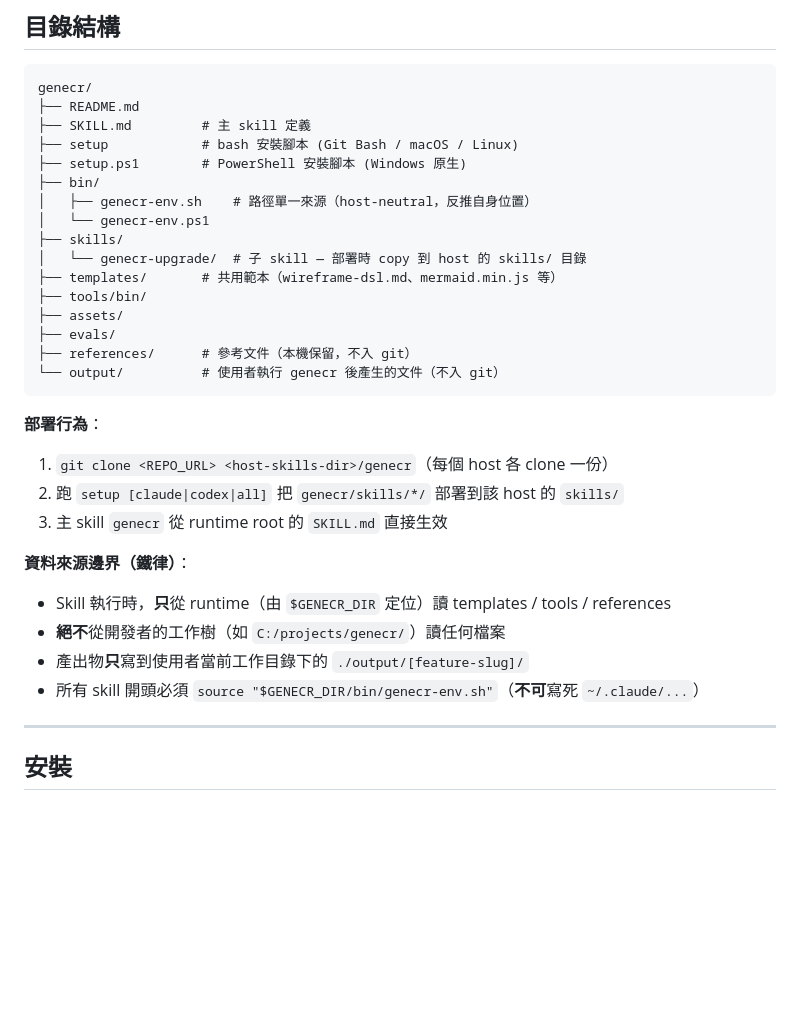
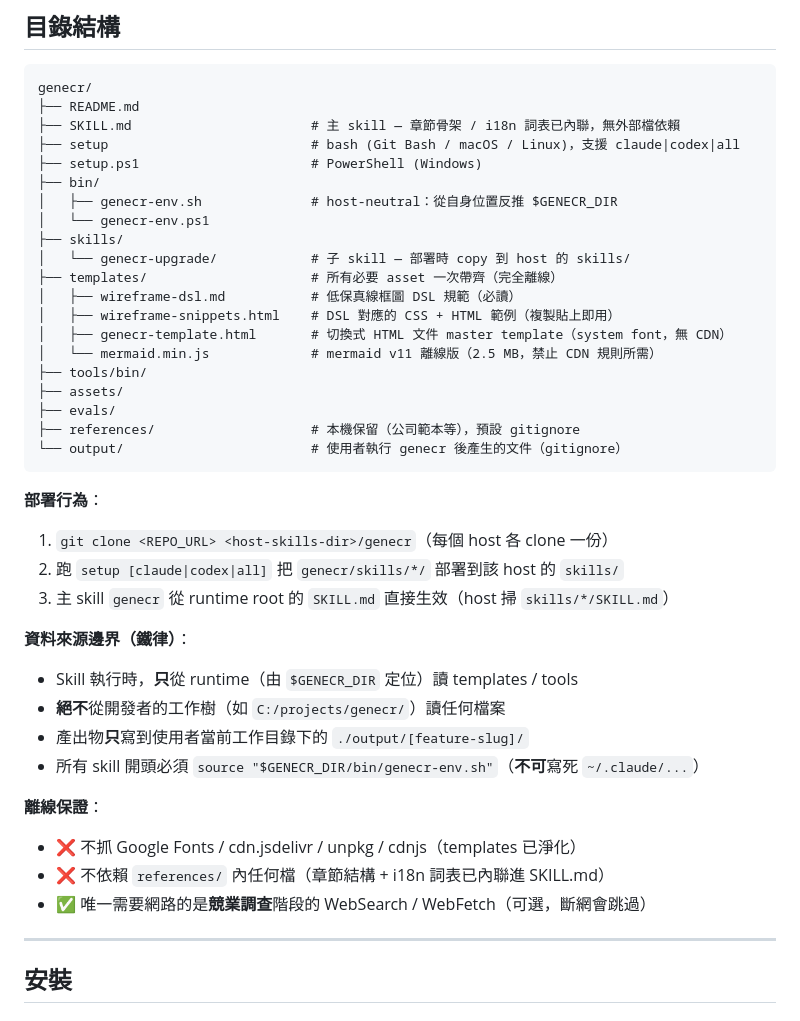
Before and after one commit to ibalasite/genecr, a Markdown page: README.md, the part around the change. GitHub-like rendering; blank space fills up the shorter version.

Commit message:
docs(readme): document templates/ contents and offline guarantee
- Spell out wireframe-dsl.md, wireframe-snippets.html, mermaid.min.js
- Drop "references/" from skill-readable list (now inlined into SKILL.md)
- Add explicit offline guarantee section

Co-Authored-By: Claude Opus 4.7 (1M context) <noreply@anthropic.com>

````diff
--- a/README.md
+++ b/README.md
@@ -16,32 +16,41 @@
 ```
 genecr/
 ├── README.md
-├── SKILL.md         # 主 skill 定義
-├── setup            # bash 安裝腳本 (Git Bash / macOS / Linux)
-├── setup.ps1        # PowerShell 安裝腳本 (Windows 原生)
+├── SKILL.md                       # 主 skill — 章節骨架 / i18n 詞表已內聯，無外部檔依賴
+├── setup                          # bash (Git Bash / macOS / Linux)，支援 claude|codex|all
+├── setup.ps1                      # PowerShell (Windows)
 ├── bin/
-│   ├── genecr-env.sh    # 路徑單一來源（host-neutral，反推自身位置）
+│   ├── genecr-env.sh              # host-neutral：從自身位置反推 $GENECR_DIR
 │   └── genecr-env.ps1
 ├── skills/
-│   └── genecr-upgrade/  # 子 skill — 部署時 copy 到 host 的 skills/ 目錄
-├── templates/       # 共用範本（wireframe-dsl.md、mermaid.min.js 等）
+│   └── genecr-upgrade/            # 子 skill — 部署時 copy 到 host 的 skills/
+├── templates/                     # 所有必要 asset 一次帶齊（完全離線）
+│   ├── wireframe-dsl.md           # 低保真線框圖 DSL 規範（必讀）
+│   ├── wireframe-snippets.html    # DSL 對應的 CSS + HTML 範例（複製貼上即用）
+│   ├── genecr-template.html       # 切換式 HTML 文件 master template（system font，無 CDN）
+│   └── mermaid.min.js             # mermaid v11 離線版（2.5 MB，禁止 CDN 規則所需）
 ├── tools/bin/
 ├── assets/
 ├── evals/
-├── references/      # 參考文件（本機保留，不入 git）
-└── output/          # 使用者執行 genecr 後產生的文件（不入 git）
+├── references/                    # 本機保留（公司範本等），預設 gitignore
+└── output/                        # 使用者執行 genecr 後產生的文件（gitignore）
 ```
 
 **部署行為**：
 1. `git clone <REPO_URL> <host-skills-dir>/genecr`（每個 host 各 clone 一份）
 2. 跑 `setup [claude|codex|all]` 把 `genecr/skills/*/` 部署到該 host 的 `skills/`
-3. 主 skill `genecr` 從 runtime root 的 `SKILL.md` 直接生效
+3. 主 skill `genecr` 從 runtime root 的 `SKILL.md` 直接生效（host 掃 `skills/*/SKILL.md`）
 
 **資料來源邊界（鐵律）**：
-- Skill 執行時，**只**從 runtime（由 `$GENECR_DIR` 定位）讀 templates / tools / references
+- Skill 執行時，**只**從 runtime（由 `$GENECR_DIR` 定位）讀 templates / tools
 - **絕不**從開發者的工作樹（如 `C:/projects/genecr/`）讀任何檔案
 - 產出物**只**寫到使用者當前工作目錄下的 `./output/[feature-slug]/`
 - 所有 skill 開頭必須 `source "$GENECR_DIR/bin/genecr-env.sh"`（**不可**寫死 `~/.claude/...`）
+
+**離線保證**：
+- ❌ 不抓 Google Fonts / cdn.jsdelivr / unpkg / cdnjs（templates 已淨化）
+- ❌ 不依賴 `references/` 內任何檔（章節結構 + i18n 詞表已內聯進 SKILL.md）
+- ✅ 唯一需要網路的是**競業調查**階段的 WebSearch / WebFetch（可選，斷網會跳過）
 
 ---
 
````
